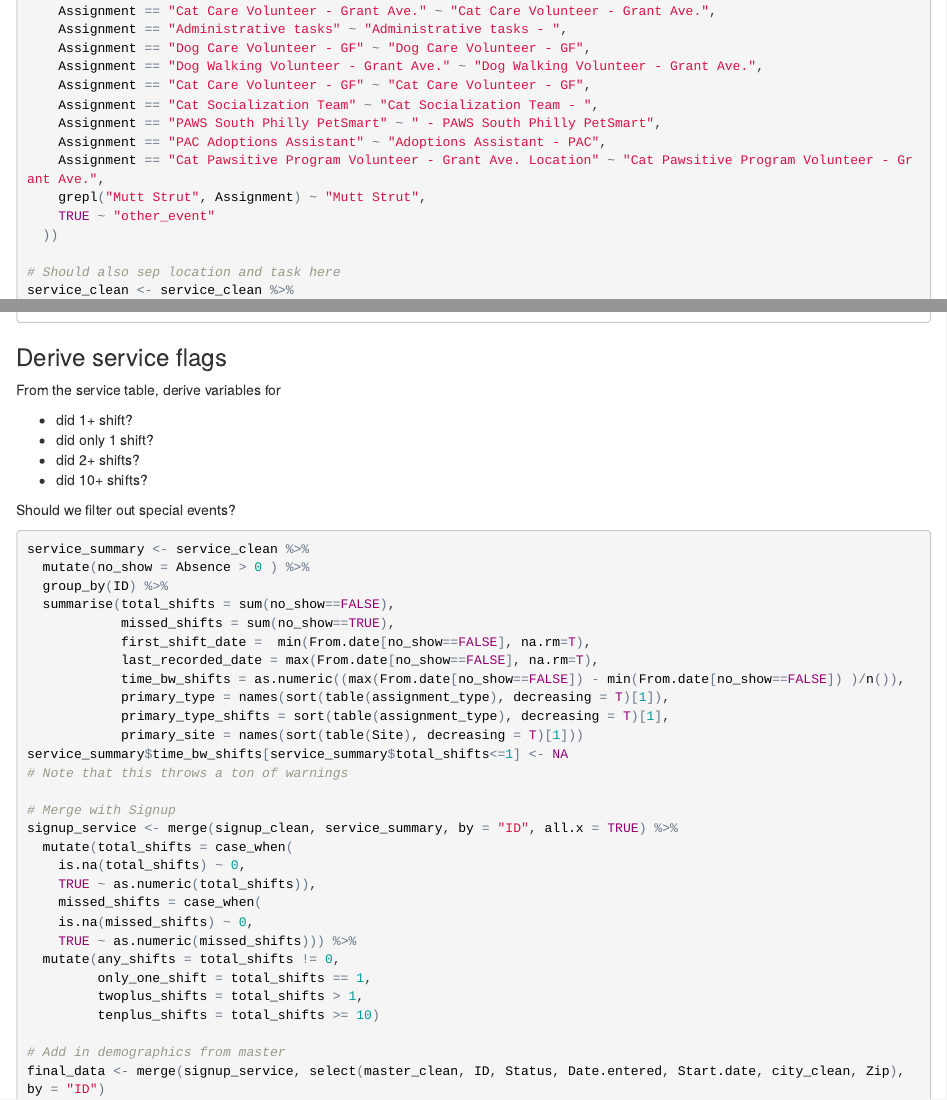
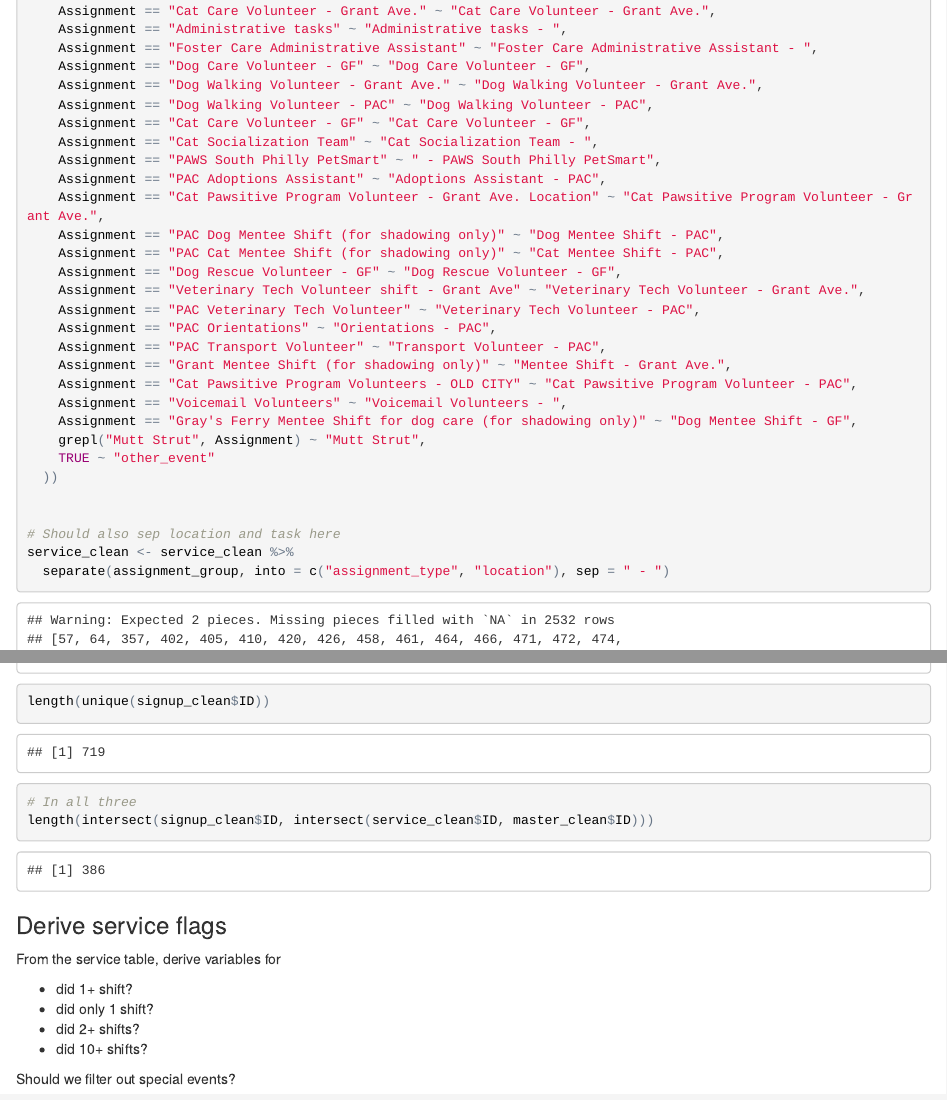
Before and after one commit to kfettich-paws/PAWS_Volunteers, an R Markdown document (R/q3/001_load_report.Rmd): the page in a window 1100 px wide, from 290 px down, and a second part further down, joined at a grey line. The pictures show the output file R/q3/001_load_report.html that the author committed with the source, opened offline.

Commit message:
fix assignments thanks to Karla

````diff
--- a/R/q3/001_load_report.Rmd
+++ b/R/q3/001_load_report.Rmd
@@ -207,16 +207,30 @@ service_clean <- service %>%
     Assignment == "Cat Care Volunteer - PAC" ~ "Cat Care Volunteer - PAC",
     Assignment == "Cat Care Volunteer - Grant Ave." ~ "Cat Care Volunteer - Grant Ave.",
     Assignment == "Administrative tasks" ~ "Administrative tasks - ",
+    Assignment == "Foster Care Administrative Assistant" ~ "Foster Care Administrative Assistant - ",
     Assignment == "Dog Care Volunteer - GF" ~ "Dog Care Volunteer - GF",
     Assignment == "Dog Walking Volunteer - Grant Ave." ~ "Dog Walking Volunteer - Grant Ave.",
+    Assignment == "Dog Walking Volunteer - PAC" ~ "Dog Walking Volunteer - PAC",
     Assignment == "Cat Care Volunteer - GF" ~ "Cat Care Volunteer - GF",
     Assignment == "Cat Socialization Team" ~ "Cat Socialization Team - ",
     Assignment == "PAWS South Philly PetSmart" ~ " - PAWS South Philly PetSmart",
     Assignment == "PAC Adoptions Assistant" ~ "Adoptions Assistant - PAC",
     Assignment == "Cat Pawsitive Program Volunteer - Grant Ave. Location" ~ "Cat Pawsitive Program Volunteer - Grant Ave.",
+    Assignment == "PAC Dog Mentee Shift (for shadowing only)" ~ "Dog Mentee Shift - PAC",
+    Assignment == "PAC Cat Mentee Shift (for shadowing only)" ~ "Cat Mentee Shift - PAC",
+    Assignment == "Dog Rescue Volunteer - GF" ~ "Dog Rescue Volunteer - GF",
+    Assignment == "Veterinary Tech Volunteer shift - Grant Ave" ~ "Veterinary Tech Volunteer - Grant Ave.",
+    Assignment == "PAC Veterinary Tech Volunteer" ~ "Veterinary Tech Volunteer - PAC",
+    Assignment == "PAC Orientations" ~ "Orientations - PAC",
+    Assignment == "PAC Transport Volunteer" ~ "Transport Volunteer - PAC",
+    Assignment == "Grant Mentee Shift (for shadowing only)" ~ "Mentee Shift - Grant Ave.",
+    Assignment == "Cat Pawsitive Program Volunteers - OLD CITY" ~ "Cat Pawsitive Program Volunteer - PAC",
+    Assignment == "Voicemail Volunteers" ~ "Voicemail Volunteers - ",
+    Assignment == "Gray's Ferry Mentee Shift for dog care (for shadowing only)" ~ "Dog Mentee Shift - GF",
     grepl("Mutt Strut", Assignment) ~ "Mutt Strut",
     TRUE ~ "other_event"
   ))
+
 
 # Should also sep location and task here
 service_clean <- service_clean %>%
@@ -225,4 +239,4 @@ service_clean <- service_clean %>%
 ```
 
 ```{r}
-knitr::kable(table(service_clean$assignment_type, exclude=NULL), caption = "New Assignment Variable")
+service_clean %>%
````
Also changed, not shown: R/q3/001_load_report.html, R/q3/001_load_report.Rmd (7 more changed lines).
